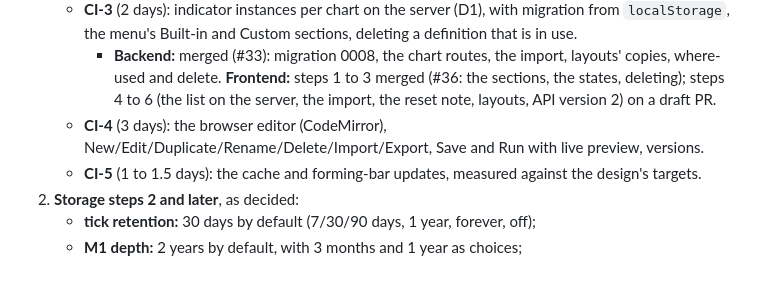
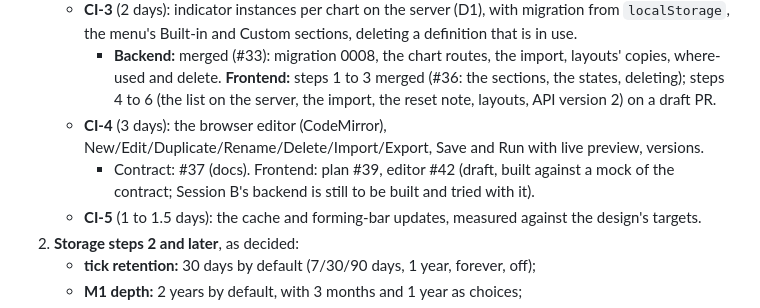
Before and after one commit to yannis-montreer/OpenChart, a Markdown page: docs/roadmap.md, the part around the change. Rendered like a GitHub page; blank space fills up the shorter version.

```diff
--- a/docs/roadmap.md
+++ b/docs/roadmap.md
@@ -51,6 +51,7 @@ In the owner's order. Each item is one branch from main and stops for review.
    - **CI-3** (2 days): indicator instances per chart on the server (D1), with migration from `localStorage`, the menu's Built-in and Custom sections, deleting a definition that is in use.
      - **Backend:** merged (#33): migration 0008, the chart routes, the import, layouts' copies, where-used and delete. **Frontend:** steps 1 to 3 merged (#36: the sections, the states, deleting); steps 4 to 6 (the list on the server, the import, the reset note, layouts, API version 2) on a draft PR.
    - **CI-4** (3 days): the browser editor (CodeMirror), New/Edit/Duplicate/Rename/Delete/Import/Export, Save and Run with live preview, versions.
+     - Contract: #37 (docs). Frontend: plan #39, editor #42 (draft, built against a mock of the contract; Session B's backend is still to be built and tried with it).
    - **CI-5** (1 to 1.5 days): the cache and forming-bar updates, measured against the design's targets.
 2. **Storage steps 2 and later**, as decided:
    - **tick retention:** 30 days by default (7/30/90 days, 1 year, forever, off);
```
Also changed, not shown: docs/decisions.md (+16 -0 lines).
